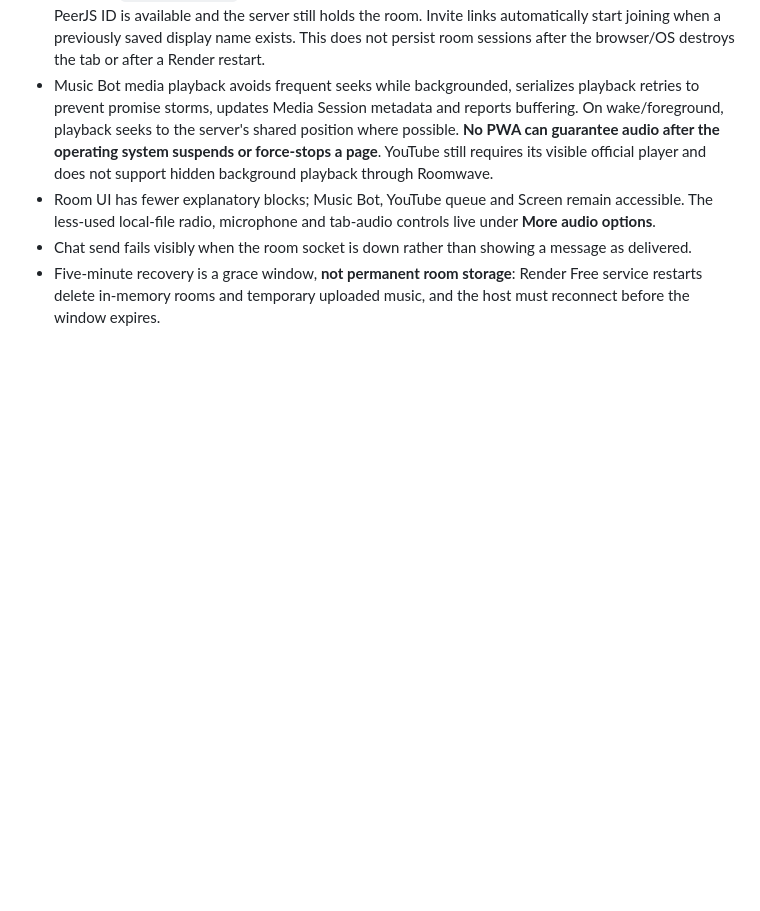
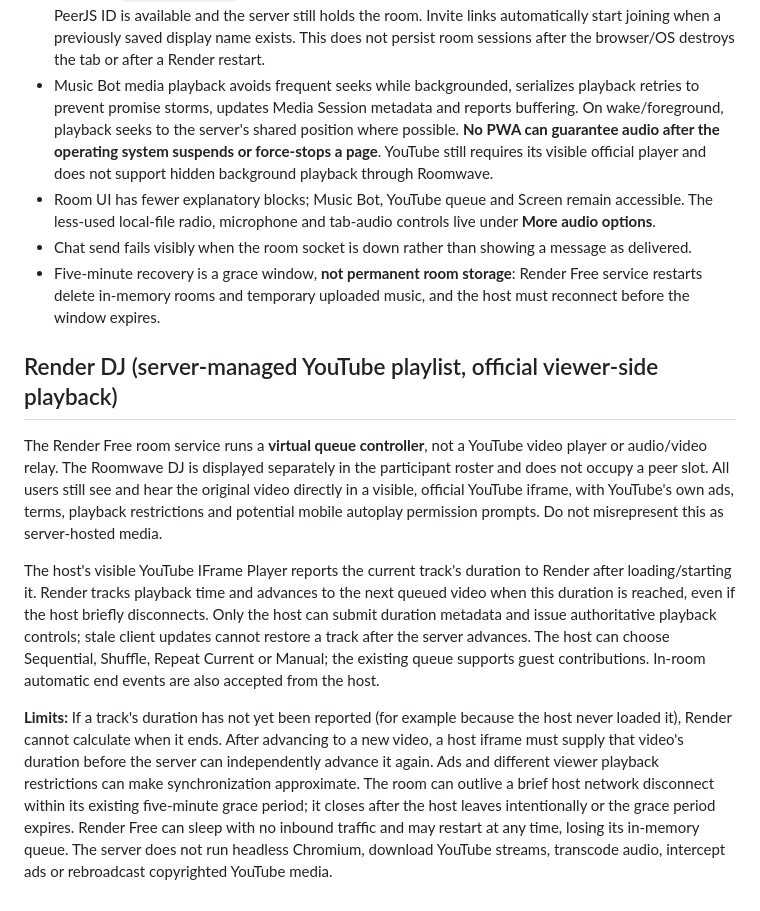
Before and after one commit to kunalz06/roomwave, a Markdown page: README.md, the part around the change. Rendered like a GitHub page; blank space fills up the shorter version.

Commit message:
Document compliant Render DJ playlist operation and explicit no-video-relay limitations

```diff
--- a/README.md
+++ b/README.md
@@ -166,3 +166,11 @@ Android installation includes PNG icons at 192 and 512 px; on iOS, use Add to Ho
 - Room UI has fewer explanatory blocks; Music Bot, YouTube queue and Screen remain accessible. The less-used local-file radio, microphone and tab-audio controls live under **More audio options**.
 - Chat send fails visibly when the room socket is down rather than showing a message as delivered.
 - Five-minute recovery is a grace window, **not permanent room storage**: Render Free service restarts delete in-memory rooms and temporary uploaded music, and the host must reconnect before the window expires.
+
+## Render DJ (server-managed YouTube playlist, official viewer-side playback)
+
+The Render Free room service runs a **virtual queue controller**, not a YouTube video player or audio/video relay. The Roomwave DJ is displayed separately in the participant roster and does not occupy a peer slot. All users still see and hear the original video directly in a visible, official YouTube iframe, with YouTube's own ads, terms, playback restrictions and potential mobile autoplay permission prompts. Do not misrepresent this as server-hosted media.
+
+The host's visible YouTube IFrame Player reports the current track's duration to Render after loading/starting it. Render tracks playback time and advances to the next queued video when this duration is reached, even if the host briefly disconnects. Only the host can submit duration metadata and issue authoritative playback controls; stale client updates cannot restore a track after the server advances. The host can choose Sequential, Shuffle, Repeat Current or Manual; the existing queue supports guest contributions. In-room automatic end events are also accepted from the host.
+
+**Limits:** If a track's duration has not yet been reported (for example because the host never loaded it), Render cannot calculate when it ends. After advancing to a new video, a host iframe must supply that video's duration before the server can independently advance it again. Ads and different viewer playback restrictions can make synchronization approximate. The room can outlive a brief host network disconnect within its existing five-minute grace period; it closes after the host leaves intentionally or the grace period expires. Render Free can sleep with no inbound traffic and may restart at any time, losing its in-memory queue. The server does not run headless Chromium, download YouTube streams, transcode audio, intercept ads or rebroadcast copyrighted YouTube media.
```
